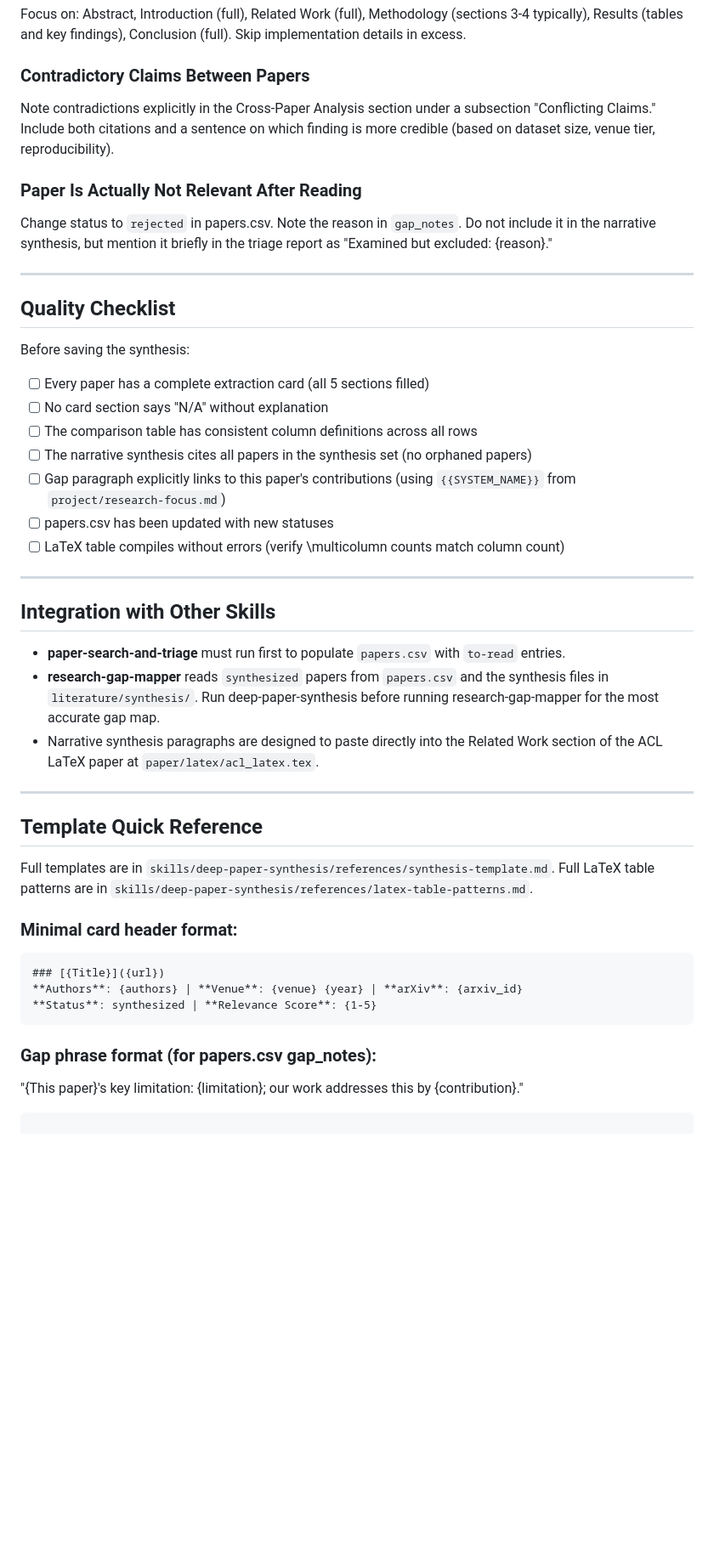
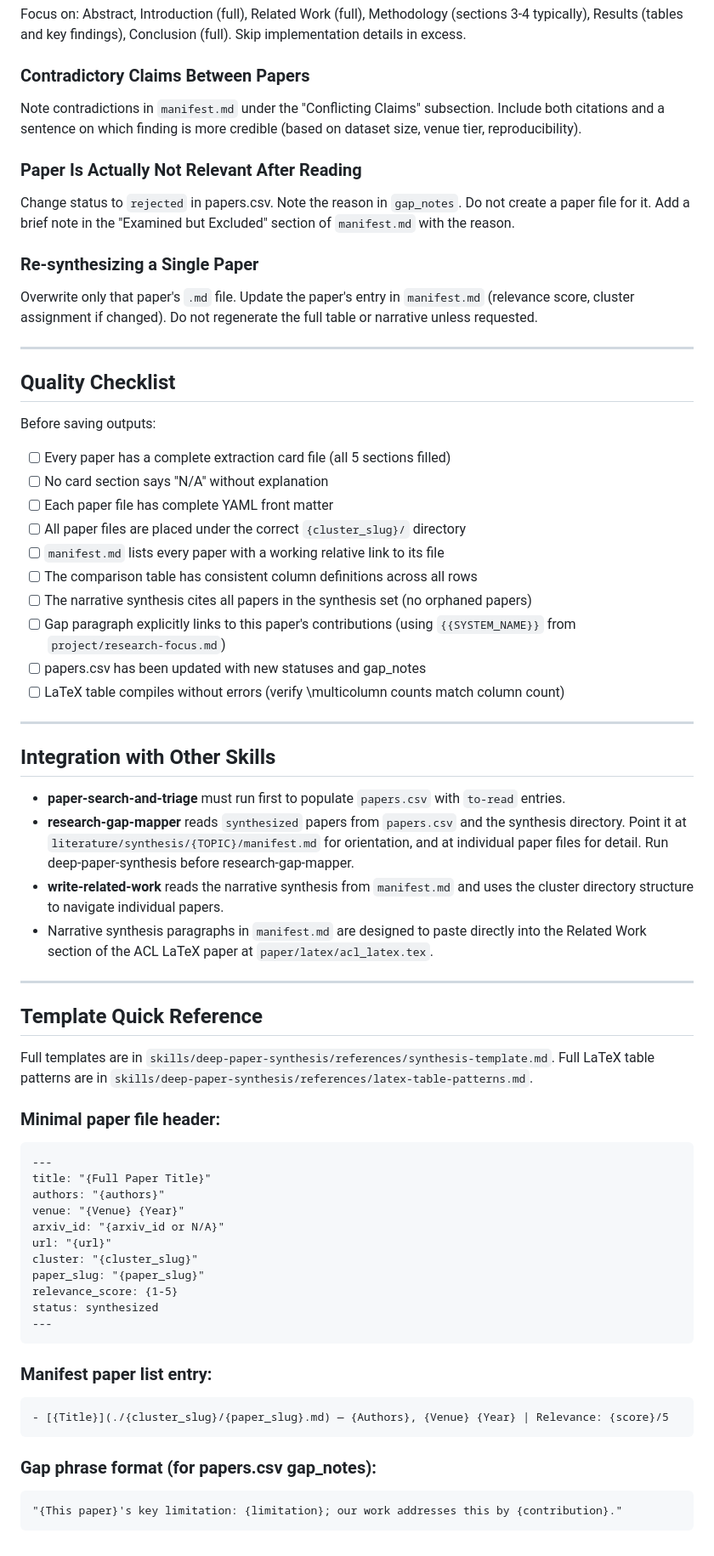
Before and after one commit to indirected/research-skills, a Markdown page: skills/deep-paper-synthesis/SKILL.md, the part around one of its changes. Shown at 85% size. Drawn GitHub-style; blank space fills up the shorter version.

````diff
--- a/skills/deep-paper-synthesis/SKILL.md
+++ b/skills/deep-paper-synthesis/SKILL.md
@@ -303,26 +385,34 @@ Focus on: Abstract, Introduction (full), Related Work (full), Methodology (secti
 Results (tables and key findings), Conclusion (full). Skip implementation details in excess.
 
 ### Contradictory Claims Between Papers
-Note contradictions explicitly in the Cross-Paper Analysis section under a subsection
-"Conflicting Claims." Include both citations and a sentence on which finding is more credible
+Note contradictions in `manifest.md` under the "Conflicting Claims" subsection.
+Include both citations and a sentence on which finding is more credible
 (based on dataset size, venue tier, reproducibility).
 
 ### Paper Is Actually Not Relevant After Reading
 Change status to `rejected` in papers.csv. Note the reason in `gap_notes`.
-Do not include it in the narrative synthesis, but mention it briefly in the triage report as
-"Examined but excluded: {reason}."
+Do not create a paper file for it. Add a brief note in the "Examined but Excluded" section of
+`manifest.md` with the reason.
+
+### Re-synthesizing a Single Paper
+Overwrite only that paper's `.md` file. Update the paper's entry in `manifest.md` (relevance
+score, cluster assignment if changed). Do not regenerate the full table or narrative unless
+requested.
 
 ---
 
 ## Quality Checklist
 
-Before saving the synthesis:
-- [ ] Every paper has a complete extraction card (all 5 sections filled)
+Before saving outputs:
+- [ ] Every paper has a complete extraction card file (all 5 sections filled)
 - [ ] No card section says "N/A" without explanation
+- [ ] Each paper file has complete YAML front matter
+- [ ] All paper files are placed under the correct `{cluster_slug}/` directory
+- [ ] `manifest.md` lists every paper with a working relative link to its file
 - [ ] The comparison table has consistent column definitions across all rows
 - [ ] The narrative synthesis cites all papers in the synthesis set (no orphaned papers)
 - [ ] Gap paragraph explicitly links to this paper's contributions (using `{{SYSTEM_NAME}}` from `project/research-focus.md`)
-- [ ] papers.csv has been updated with new statuses
+- [ ] papers.csv has been updated with new statuses and gap_notes
 - [ ] LaTeX table compiles without errors (verify \multicolumn counts match column count)
 
 ---
@@ -330,11 +420,13 @@ Before saving the synthesis:
 ## Integration with Other Skills
 
 - **paper-search-and-triage** must run first to populate `papers.csv` with `to-read` entries.
-- **research-gap-mapper** reads `synthesized` papers from `papers.csv` and the synthesis files
-  in `literature/synthesis/`. Run deep-paper-synthesis before running research-gap-mapper for
-  the most accurate gap map.
-- Narrative synthesis paragraphs are designed to paste directly into the Related Work section
-  of the ACL LaTeX paper at `paper/latex/acl_latex.tex`.
+- **research-gap-mapper** reads `synthesized` papers from `papers.csv` and the synthesis
+  directory. Point it at `literature/synthesis/{TOPIC}/manifest.md` for orientation, and at
+  individual paper files for detail. Run deep-paper-synthesis before research-gap-mapper.
+- **write-related-work** reads the narrative synthesis from `manifest.md` and uses the cluster
+  directory structure to navigate individual papers.
+- Narrative synthesis paragraphs in `manifest.md` are designed to paste directly into the
+  Related Work section of the ACL LaTeX paper at `paper/latex/acl_latex.tex`.
 
 ---
 
@@ -343,13 +435,27 @@ Before saving the synthesis:
 Full templates are in `skills/deep-paper-synthesis/references/synthesis-template.md`.
 Full LaTeX table patterns are in `skills/deep-paper-synthesis/references/latex-table-patterns.md`.
 
-### Minimal card header format:
+### Minimal paper file header:
 ```markdown
-### [{Title}]({url})
-**Authors**: {authors} | **Venue**: {venue} {year} | **arXiv**: {arxiv_id}
-**Status**: synthesized | **Relevance Score**: {1-5}
+---
+title: "{Full Paper Title}"
+authors: "{authors}"
+venue: "{Venue} {Year}"
+arxiv_id: "{arxiv_id or N/A}"
+url: "{url}"
+cluster: "{cluster_slug}"
+paper_slug: "{paper_slug}"
+relevance_score: {1-5}
+status: synthesized
+---
+```
+
+### Manifest paper list entry:
+```markdown
+- [{Title}](./{cluster_slug}/{paper_slug}.md) — {Authors}, {Venue} {Year} | Relevance: {score}/5
 ```
 
 ### Gap phrase format (for papers.csv gap_notes):
+```
 "{This paper}'s key limitation: {limitation}; our work addresses this by {contribution}."
 ```
````
Also changed, not shown: other parts of skills/deep-paper-synthesis/SKILL.md (+142 -60 lines), 1 other file.
